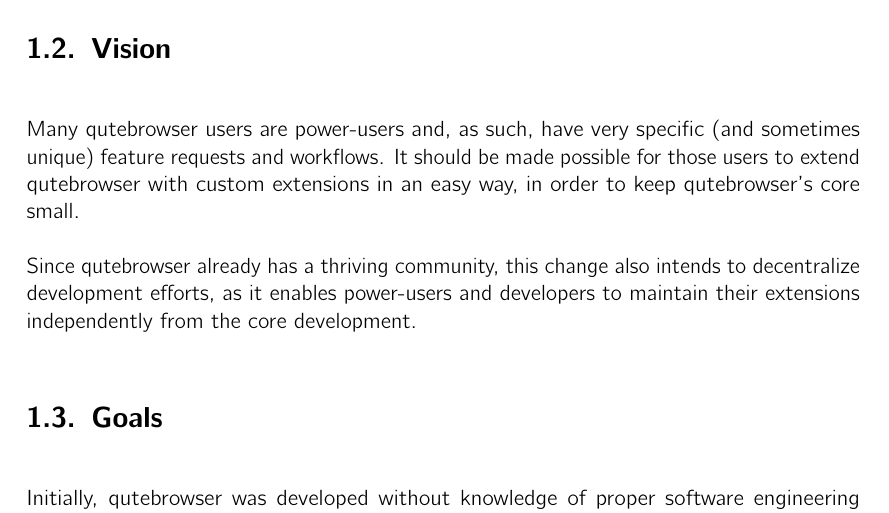
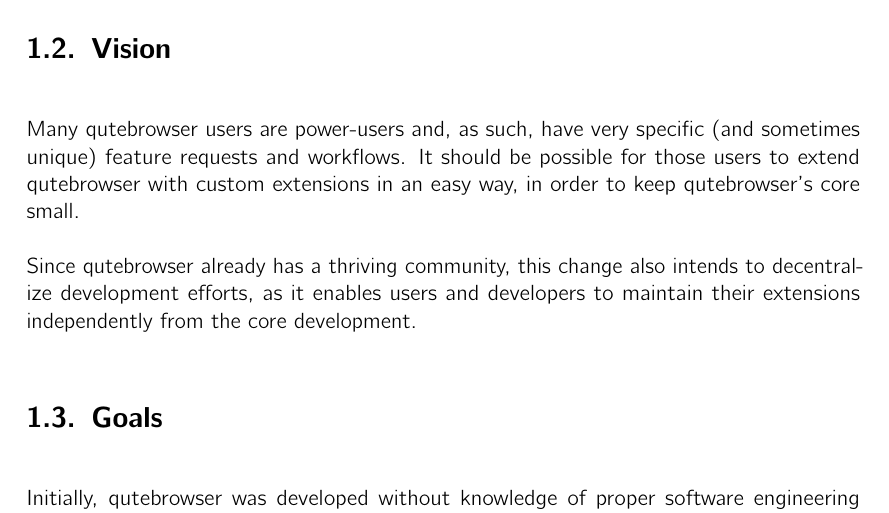
Before and after one commit to qutebrowser/qutebrowser-hsr-sa, a LaTeX thesis (doc/main.tex): part of page 12 of 76, cut so that both start at the same text. Compiled offline with pdfLaTeX.

Commit message:
Improve wording

```diff
--- a/doc/main.tex
+++ b/doc/main.tex
@@ -247,13 +247,13 @@
 \label{vision}
 
 Many qutebrowser users are power-users and, as such, have very specific (and
-sometimes unique) feature requests and workflows. It should be made possible for
+sometimes unique) feature requests and workflows. It should be possible for
 those users to extend qutebrowser with custom extensions in an easy way, in order
 to keep qutebrowser's core small.
 
 Since qutebrowser already has a thriving community, this change also intends to
-decentralize development efforts, as it enables power-users and
-developers to maintain their extensions independently from the core development.
+decentralize development efforts, as it enables users and developers to maintain
+their extensions independently from the core development.
 
 % Ziele und Unterziele
 \section{Goals}
```
